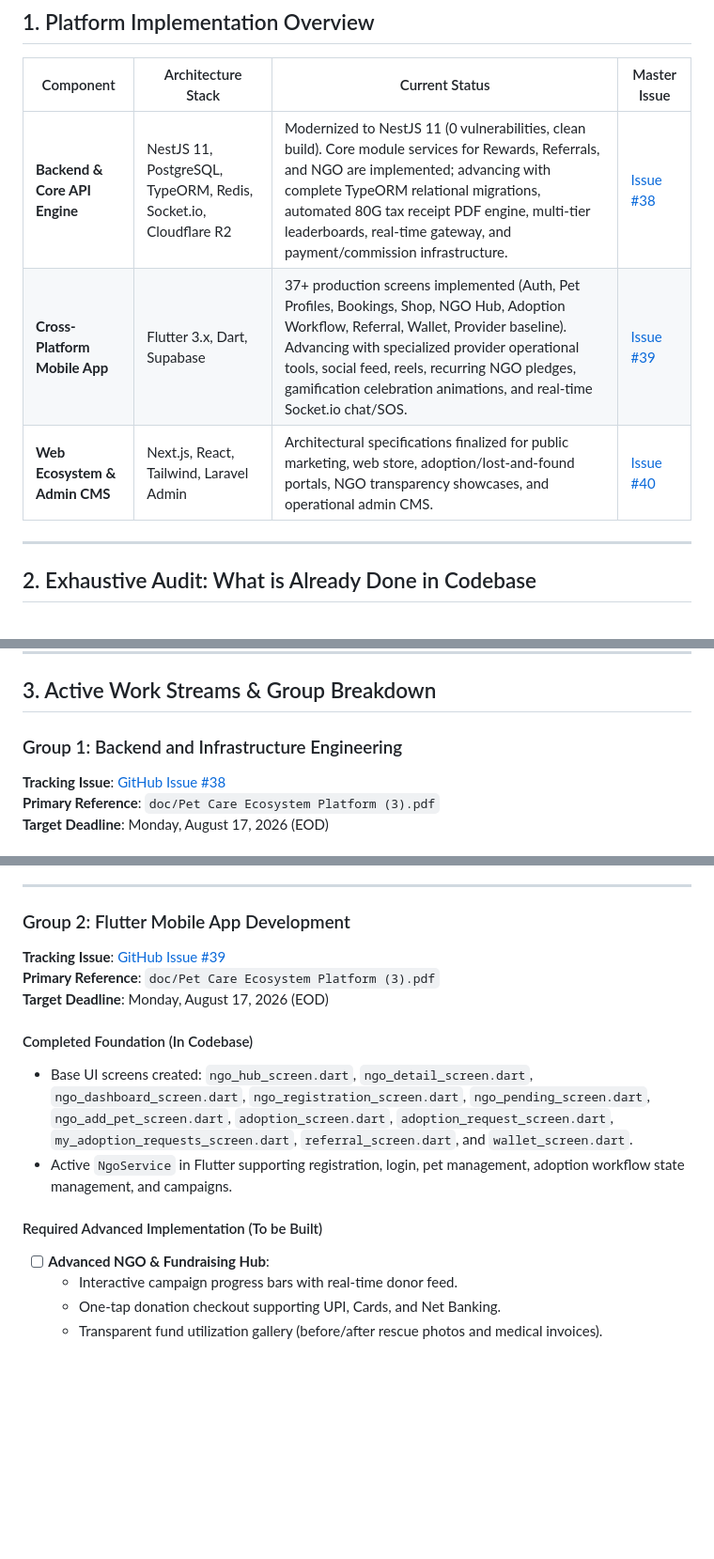
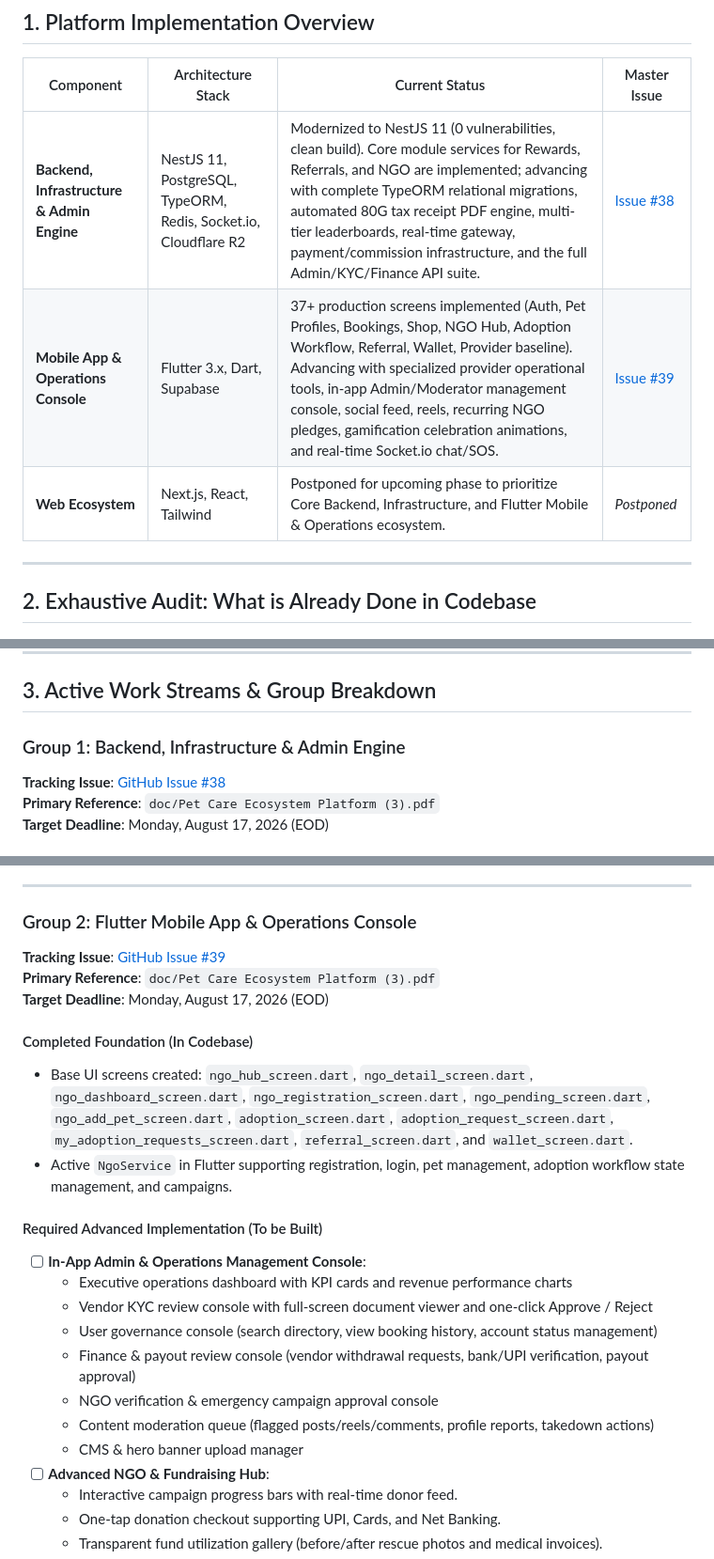
Before and after one commit to Vk2533120/petsewa_backrnd, a Markdown page: doc/gap_analysis.md, 3 parts joined by grey strips. Shown at 94% size. Rendered like a GitHub page; blank space fills up the shorter version.

```diff
--- a/doc/gap_analysis.md
+++ b/doc/gap_analysis.md
@@ -12,9 +12,9 @@ This document outlines the current engineering status versus the full technical
 
 | Component | Architecture Stack | Current Status | Master Issue |
 |---|---|---|---|
-| **Backend & Core API Engine** | NestJS 11, PostgreSQL, TypeORM, Redis, Socket.io, Cloudflare R2 | Modernized to NestJS 11 (0 vulnerabilities, clean build). Core module services for Rewards, Referrals, and NGO are implemented; advancing with complete TypeORM relational migrations, automated 80G tax receipt PDF engine, multi-tier leaderboards, real-time gateway, and payment/commission infrastructure. | [Issue #38](https://github.com/PetSewa-India/petsewa_app/issues/38) |
-| **Cross-Platform Mobile App** | Flutter 3.x, Dart, Supabase | 37+ production screens implemented (Auth, Pet Profiles, Bookings, Shop, NGO Hub, Adoption Workflow, Referral, Wallet, Provider baseline). Advancing with specialized provider operational tools, social feed, reels, recurring NGO pledges, gamification celebration animations, and real-time Socket.io chat/SOS. | [Issue #39](https://github.com/PetSewa-India/petsewa_app/issues/39) |
-| **Web Ecosystem & Admin CMS** | Next.js, React, Tailwind, Laravel Admin | Architectural specifications finalized for public marketing, web store, adoption/lost-and-found portals, NGO transparency showcases, and operational admin CMS. | [Issue #40](https://github.com/PetSewa-India/petsewa_app/issues/40) |
+| **Backend, Infrastructure & Admin Engine** | NestJS 11, PostgreSQL, TypeORM, Redis, Socket.io, Cloudflare R2 | Modernized to NestJS 11 (0 vulnerabilities, clean build). Core module services for Rewards, Referrals, and NGO are implemented; advancing with complete TypeORM relational migrations, automated 80G tax receipt PDF engine, multi-tier leaderboards, real-time gateway, payment/commission infrastructure, and the full Admin/KYC/Finance API suite. | [Issue #38](https://github.com/PetSewa-India/petsewa_app/issues/38) |
+| **Mobile App & Operations Console** | Flutter 3.x, Dart, Supabase | 37+ production screens implemented (Auth, Pet Profiles, Bookings, Shop, NGO Hub, Adoption Workflow, Referral, Wallet, Provider baseline). Advancing with specialized provider operational tools, in-app Admin/Moderator management console, social feed, reels, recurring NGO pledges, gamification celebration animations, and real-time Socket.io chat/SOS. | [Issue #39](https://github.com/PetSewa-India/petsewa_app/issues/39) |
+| **Web Ecosystem** | Next.js, React, Tailwind | Postponed for upcoming phase to prioritize Core Backend, Infrastructure, and Flutter Mobile & Operations ecosystem. | *Postponed* |
 
 ---
 
@@ -61,7 +61,7 @@ This document outlines the current engineering status versus the full technical
 
 ## 3. Active Work Streams & Group Breakdown
 
-### Group 1: Backend and Infrastructure Engineering
+### Group 1: Backend, Infrastructure & Admin Engine
 **Tracking Issue**: [GitHub Issue #38](https://github.com/PetSewa-India/petsewa_app/issues/38)
 **Primary Reference**: `doc/Pet Care Ecosystem Platform (3).pdf`
 **Target Deadline**: Monday, August 17, 2026 (EOD)
@@ -118,7 +127,7 @@ This document outlines the current engineering status versus the full technical
 
 ---
 
-### Group 2: Flutter Mobile App Development
+### Group 2: Flutter Mobile App & Operations Console
 **Tracking Issue**: [GitHub Issue #39](https://github.com/PetSewa-India/petsewa_app/issues/39)
 **Primary Reference**: `doc/Pet Care Ecosystem Platform (3).pdf`
 **Target Deadline**: Monday, August 17, 2026 (EOD)
@@ -128,6 +137,14 @@ This document outlines the current engineering status versus the full technical
 - Active `NgoService` in Flutter supporting registration, login, pet management, adoption workflow state management, and campaigns.
 
 #### Required Advanced Implementation (To be Built)
+- [ ] **In-App Admin & Operations Management Console**:
+  - Executive operations dashboard with KPI cards and revenue performance charts
+  - Vendor KYC review console with full-screen document viewer and one-click Approve / Reject
+  - User governance console (search directory, view booking history, account status management)
+  - Finance & payout review console (vendor withdrawal requests, bank/UPI verification, payout approval)
+  - NGO verification & emergency campaign approval console
+  - Content moderation queue (flagged posts/reels/comments, profile reports, takedown actions)
+  - CMS & hero banner upload manager
 - [ ] **Advanced NGO & Fundraising Hub**:
   - Interactive campaign progress bars with real-time donor feed.
   - One-tap donation checkout supporting UPI, Cards, and Net Banking.
```
Also changed, not shown: other parts of doc/gap_analysis.md (+14 -33 lines).
